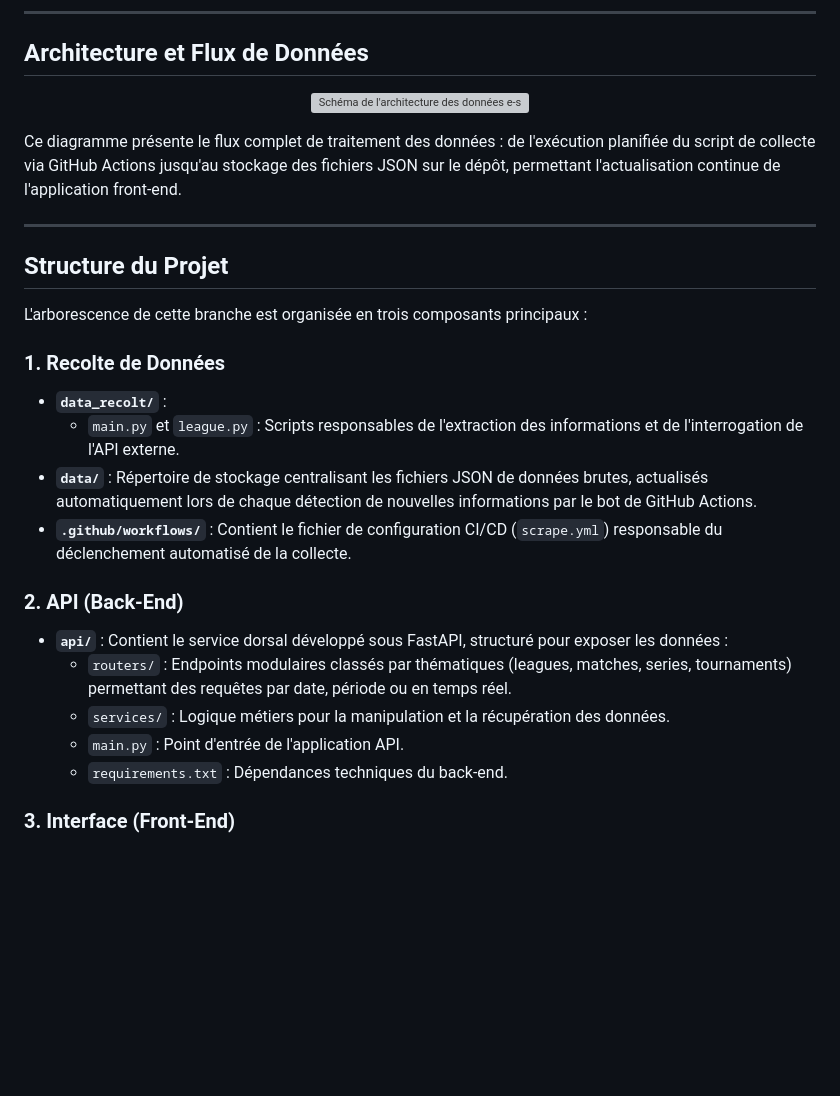
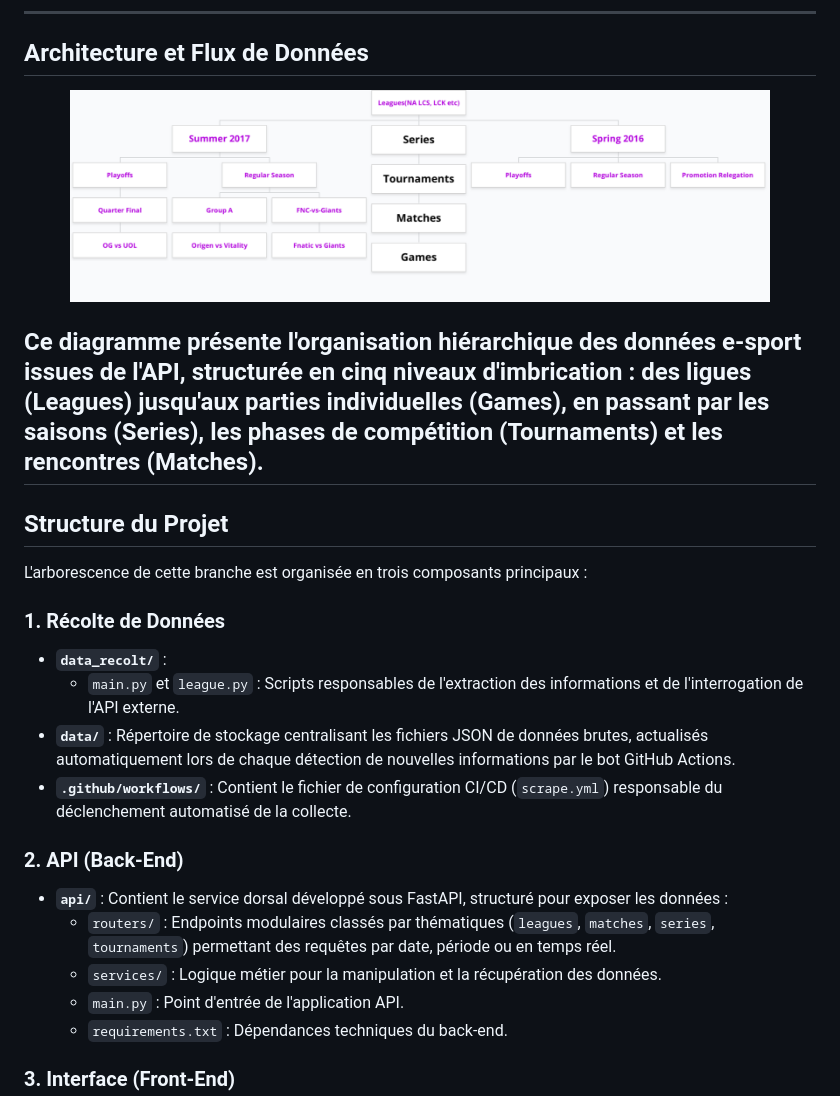
Before and after one commit to Ayyoub-ch/Projet-Annuel-ESGI3, a Markdown page: README.md, the part around the change. Rendered like a GitHub page; pictures changed too: schema_data.png (added); blank space fills up the shorter version; grey boxes are pictures that could not be loaded.

Commit message:
readme revisisté

```diff
--- a/README.md
+++ b/README.md
@@ -8,27 +8,26 @@ Cette branche est exclusivement dédiée à la gestion, à la collecte automatis
 
 <p align="center">
   <!-- Insérer le chemin vers l'image du schéma ci-dessous -->
-  <img src="chemin/vers/ton/schema.png" alt="Schéma de l'architecture des données e-sport" width="700px">
+  <img src="schema_data.png" alt="Schéma de l'architecture des données e-sport" width="700px">
 </p>
 
-Ce diagramme présente le flux complet de traitement des données : de l'exécution planifiée du script de collecte via GitHub Actions jusqu'au stockage des fichiers JSON sur le dépôt, permettant l'actualisation continue de l'application front-end.
-
+Ce diagramme présente l'organisation hiérarchique des données e-sport issues de l'API, structurée en cinq niveaux d'imbrication : des ligues (Leagues) jusqu'aux parties individuelles (Games), en passant par les saisons (Series), les phases de compétition (Tournaments) et les rencontres (Matches).
 ---
 
 ## Structure du Projet
 
 L'arborescence de cette branche est organisée en trois composants principaux :
 
-### 1. Recolte de Données
+### 1. Récolte de Données
 * **`data_recolt/`** :
   * `main.py` et `league.py` : Scripts responsables de l'extraction des informations et de l'interrogation de l'API externe.
-* **`data/`** : Répertoire de stockage centralisant les fichiers JSON de données brutes, actualisés automatiquement lors de chaque détection de nouvelles informations par le bot de GitHub Actions.
+* **`data/`** : Répertoire de stockage centralisant les fichiers JSON de données brutes, actualisés automatiquement lors de chaque détection de nouvelles informations par le bot GitHub Actions.
 * **`.github/workflows/`** : Contient le fichier de configuration CI/CD (`scrape.yml`) responsable du déclenchement automatisé de la collecte.
 
 ### 2. API (Back-End)
 * **`api/`** : Contient le service dorsal développé sous FastAPI, structuré pour exposer les données :
-  * `routers/` : Endpoints modulaires classés par thématiques (leagues, matches, series, tournaments) permettant des requêtes par date, période ou en temps réel.
-  * `services/` : Logique métiers pour la manipulation et la récupération des données.
+  * `routers/` : Endpoints modulaires classés par thématiques (`leagues`, `matches`, `series`, `tournaments`) permettant des requêtes par date, période ou en temps réel.
+  * `services/` : Logique métier pour la manipulation et la récupération des données.
   * `main.py` : Point d'entrée de l'application API.
   * `requirements.txt` : Dépendances techniques du back-end.
 
```
